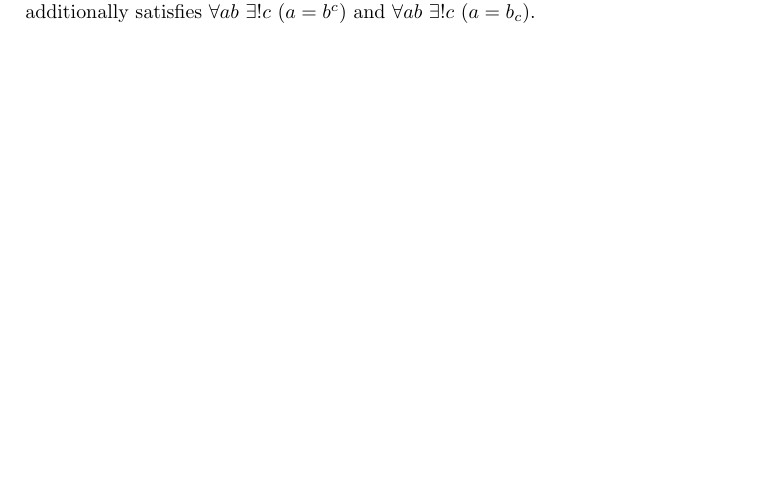
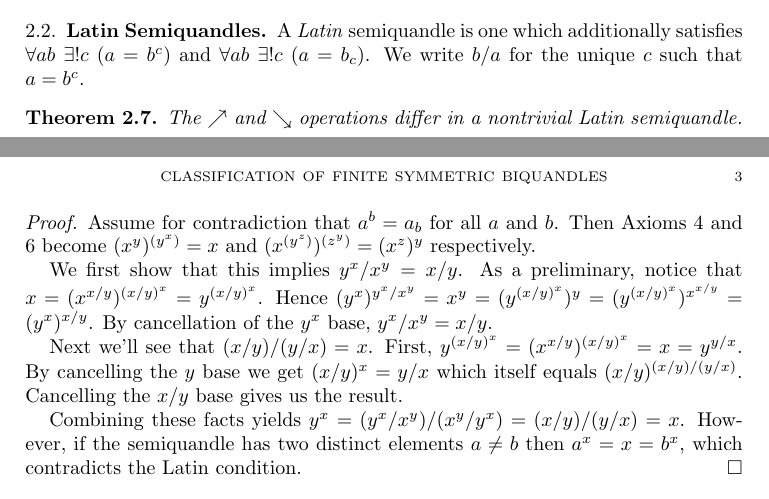
Before and after one commit to begriffs/semiquandle, a LaTeX paper (results/paper.tex): part of page 1 of 2 before the commit and two parts of pages 2 and 3 of 3 after it, the two joined at a grey line, cut at the place of the change, the shorter picture padded with empty space. Compiled offline with pdfLaTeX.

Commit message:
latin u not d

```diff
--- a/results/paper.tex
+++ b/results/paper.tex
@@ -159,11 +175,39 @@ $a \equiv \varphi^{2i}(a)$. Repeating the process gives $a \equiv
 If $c$ is an arbitrary element of $C(\varphi)$, then $c = \varphi^{j}(a)$
 for some $j$.  Since the $\varphi$ has prime order in $S_p$, there
 exists an $n$ with $\varphi^{j} = \varphi^{ni}$ so $a \equiv
-\varphi^{ni}(a) = c$.
-\end{proof}
+\varphi^{ni}(a) = c$.  \end{proof}
 
 \subsection{Latin Semiquandles}
 
+A \emph{Latin} semiquandle is one which additionally satisfies
+$\forall{ab}$ $\exists!{c}$ $(a=b^c)$ and $\forall{ab}$ $\exists!{c}$
+$(a=b_c)$. We write $b/a$ for the unique $c$ such that $a = b^{c}$.
+
+\begin{thm}
+The $\nearrow$ and $\searrow$ operations differ in a nontrivial
+Latin semiquandle.
+\end{thm}
+\begin{proof}
+Assume for contradiction that $a^{b} = a_b$ for all $a$ and $b$.
+Then Axioms 4 and 6 become $(x^y)^{(y^x)} = x$ and $(x^{(y^z)})^{(z^y)}
+= (x^z)^y$ respectively.
+
+We first show that this implies $y^{x}/x^{y} = x/y$. As a preliminary,
+notice that $x = (x^{x/y})^{(x/y)^{x}} = y^{(x/y)^{x}}$. Hence
+$(y^{x})^{y^{x}/x^{y}} = x^{y} = (y^{(x/y)^{x}})^{y} =
+(y^{(x/y)^{x}})^{x^{x/y}} = (y^{x})^{x/y}$. By cancellation of the
+$y^{x}$ base, $y^{x} / x^{y} = x/y$.
+
+Next we'll see that $(x/y)/(y/x) = x$. First, $y^{{(x/y)}^{x}} =
+(x^{x/y})^{{(x/y)}^{x}} = x = y^{y/x}$. By cancelling the $y$ base
+we get $(x/y)^{x} = y/x$ which itself equals $(x/y)^{(x/y)/(y/x)}$.
+Cancelling the $x/y$ base gives us the result.
+
+Combining these facts yields $y^{x} = (y^{x}/x^{y}) / (x^{y}/y^{x})
+= (x/y) / (y/x) = x$. However, if the semiquandle has two distinct
+elements $a \neq b$ then $a^{x} = x = b^{x}$, which contradicts the
+Latin condition.
+\end{proof}
 
 \begin{thebibliography}{9}
 
```
Also changed, not shown: results/paper.tex (68 more changed lines).
